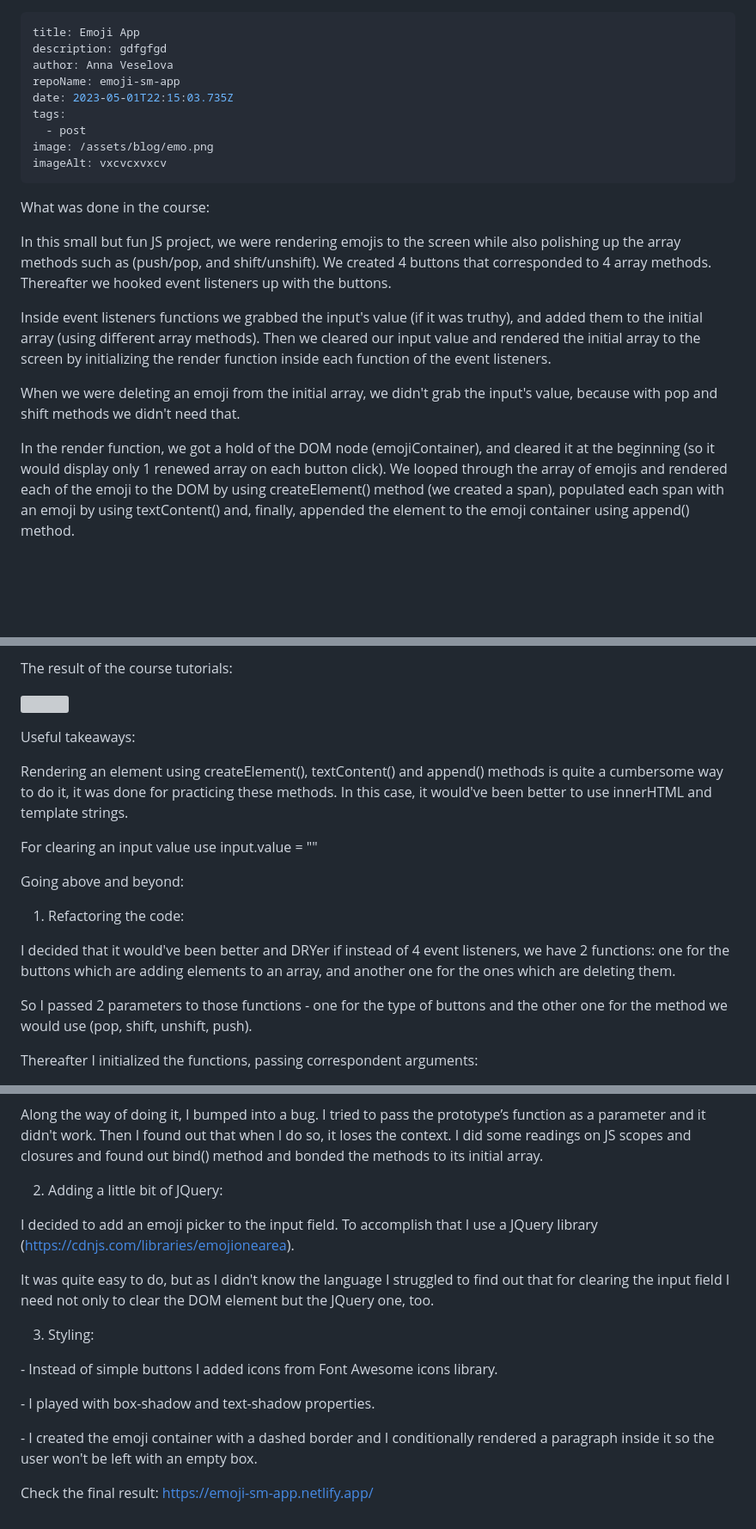
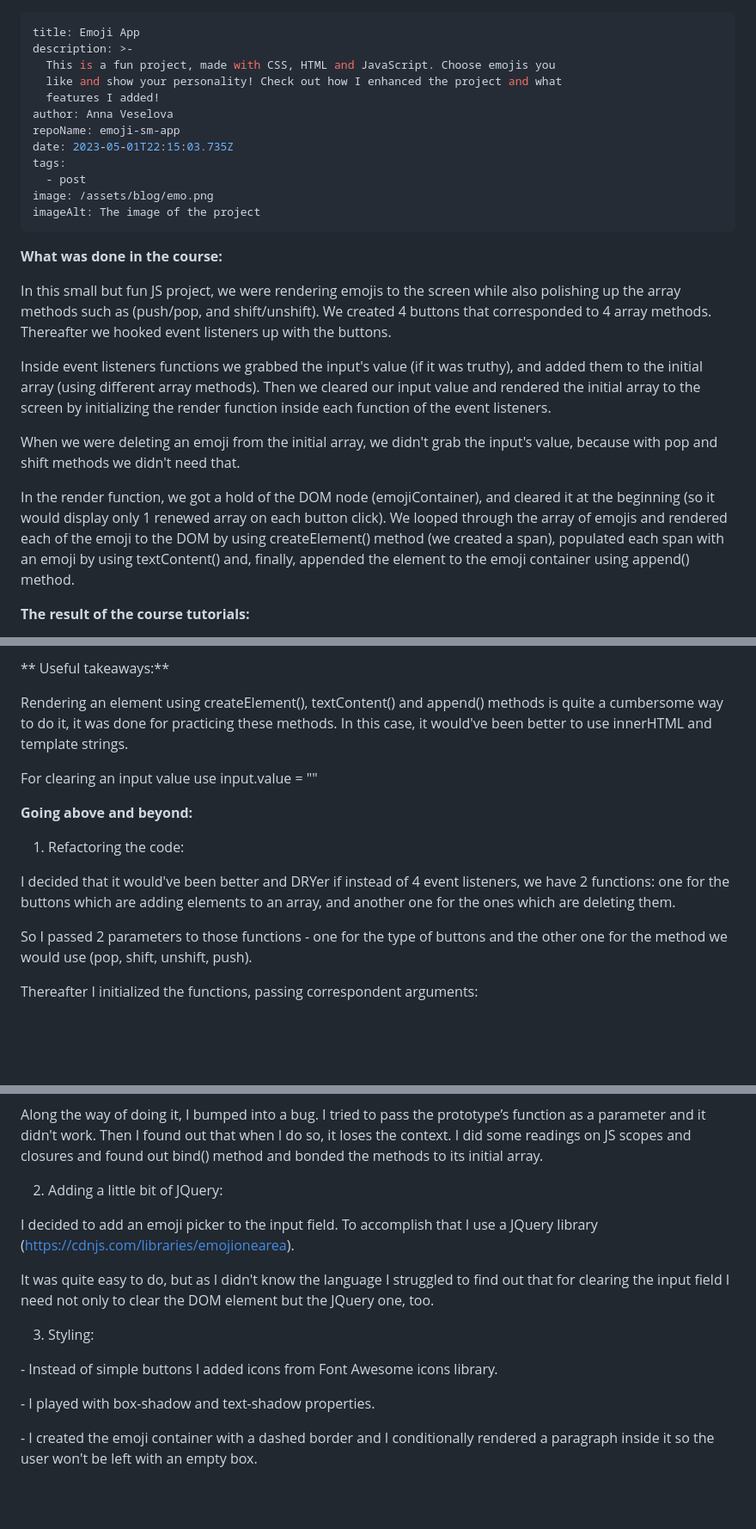
Before and after one commit to AnyaVeselova/my-learning-journey-blog, a Markdown page: src/blog/2023-05-01-emoji-app.md, 3 parts joined by grey strips. Shown at 86% size. GitHub-like rendering; blank space fills up the shorter version; grey boxes are pictures that could not be loaded.

Commit message:
Update Blog “2023-05-01-emoji-app”

```diff
--- a/src/blog/2023-05-01-emoji-app.md
+++ b/src/blog/2023-05-01-emoji-app.md
@@ -1,34 +1,26 @@
 ---
 title: Emoji App
-description: gdfgfgd
+description: >-
+  This is a fun project, made with CSS, HTML and JavaScript. Choose emojis you
+  like and show your personality! Check out how I enhanced the project and what
+  features I added!
 author: Anna Veselova
 repoName: emoji-sm-app
 date: 2023-05-01T22:15:03.735Z
 tags:
   - post
 image: /assets/blog/emo.png
-imageAlt: vxcvcxvxcv
+imageAlt: The image of the project
 ---
-
-
-
-
-What was done in the course:
-
-
+**What was done in the course:**
 
 In this small but fun JS project, we were rendering emojis to the screen while also polishing up the array methods such as (push/pop, and shift/unshift). We created 4 buttons that corresponded to 4 array methods. Thereafter we hooked event listeners up with the buttons.
 
-
-
 Inside event listeners functions we grabbed the input's value (if it was truthy), and added them to the initial array (using different array methods). Then we cleared our input value and rendered the initial array to the screen by initializing the render function inside each function of the event listeners.
-
-
 
 When we were deleting an emoji from the initial array, we didn't grab the input's value, because with pop and shift methods we didn't need that.
 
-
-
 In the render function, we got a hold of the DOM node (emojiContainer), and cleared it at the beginning (so it would display only 1 renewed array on each button click). We looped through the array of emojis and rendered each of the emoji to the DOM by using createElement() method (we created a span), populated each span with an emoji by using textContent() and, finally, appended the element to the emoji container using append() method.
 
+**The result of the course tutorials:**
 
@@ -35,39 +28,17 @@ In the render function, we got a hold of the DOM node (emojiContainer), and clea
 
-The result of the course tutorials:
-
-![](/assets/blog/teachers'semo.png)
-
-
-
-
-
- Useful takeaways:
-
-
+** Useful takeaways:**
 
 Rendering an element using createElement(), textContent() and append() methods is quite a cumbersome way to do it, it was done for practicing these methods. In this case, it would've been better to use innerHTML and template strings.
 
-
-
 For clearing an input value use input.value = ""
 
-
-
-Going above and beyond:
-
-
+**Going above and beyond:**
 
 1. Refactoring the code:
 
-
-
 I decided that it would've been better and DRYer if instead of 4 event listeners, we have 2 functions: one for the buttons which are adding elements to an array, and another one for the ones which are deleting them.
-
-
 
 So I passed 2 parameters to those functions - one for the type of buttons and the other one for the method we would use (pop, shift, unshift, push).
 
-
-
 Thereafter I initialized the functions, passing correspondent arguments:
 
@@ -75,44 +46,16 @@ Thereafter I initialized the functions, passing correspondent arguments:
 
 Along the way of doing it, I bumped into a bug. I tried to pass the prototype’s function as a parameter and it didn't work. Then I found out that when I do so, it loses the context. I did some readings on JS scopes and closures and found out bind() method and bonded the methods to its initial array.
 
-
-
-
-
-
-
 2. Adding a little bit of JQuery:
 
-
-
-I decided to add an emoji picker to the input field. To accomplish that I use a JQuery library (https://cdnjs.com/libraries/emojionearea).
-
-
-
-
+I decided to add an emoji picker to the input field. To accomplish that I use a JQuery library (<https://cdnjs.com/libraries/emojionearea>).
 
 It was quite easy to do, but as I didn't know the language I struggled to find out that for clearing the input field I need not only to clear the DOM element but the JQuery one, too.
 
-
-
-
-
-
-
 3. Styling:
-
-
 
 \- Instead of simple buttons I added icons from Font Awesome icons library.
 
-
-
 \-  I played with box-shadow and text-shadow properties.
 
-
-
 \- I created the emoji container with a dashed border and I conditionally rendered a paragraph inside it so the user won't be left with an empty box.
-
-
-
-Check the final result: https://emoji-sm-app.netlify.app/
```
Also changed, not shown: other parts of src/blog/2023-05-01-emoji-app.md (+2 -1 lines).
